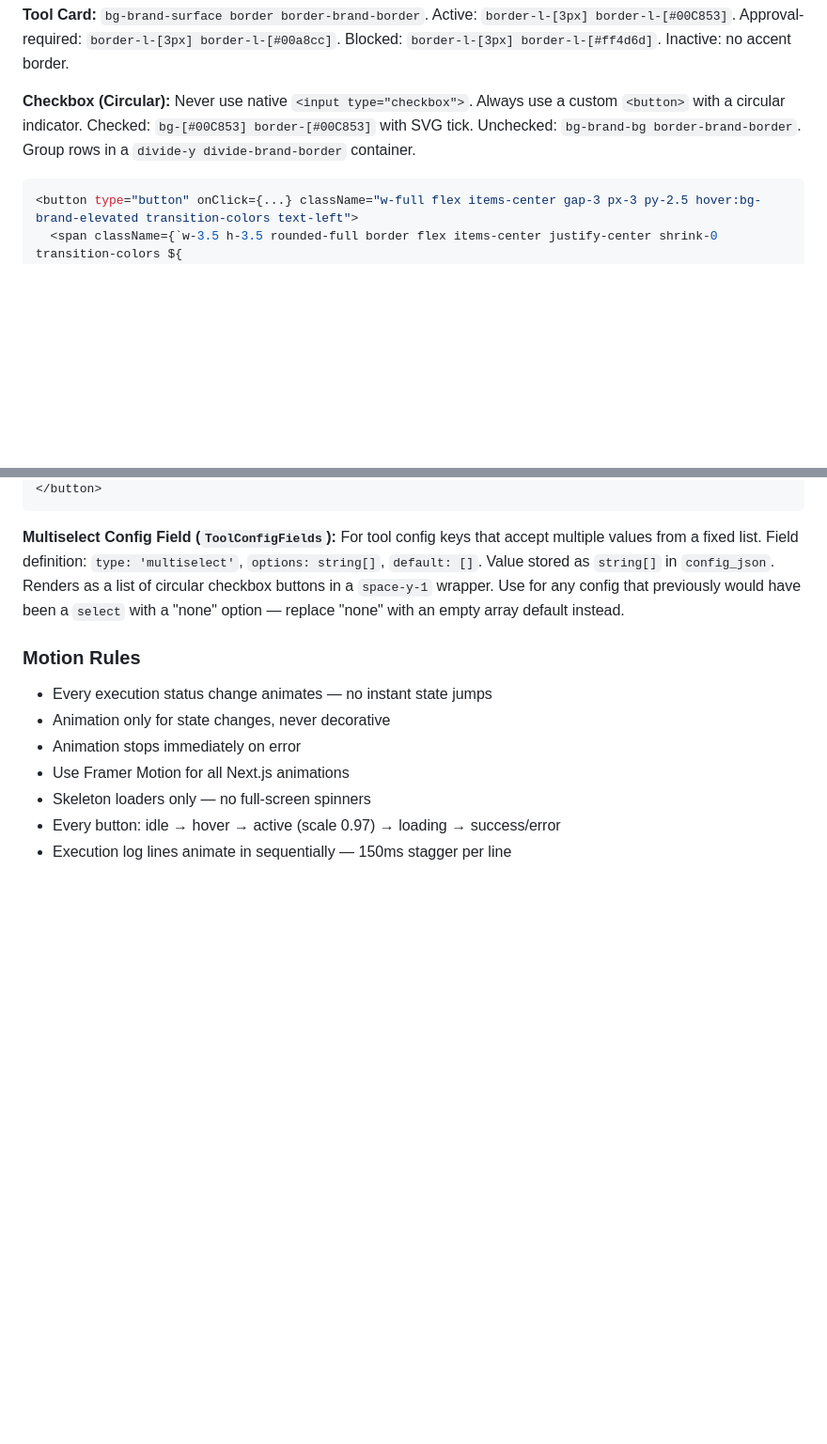
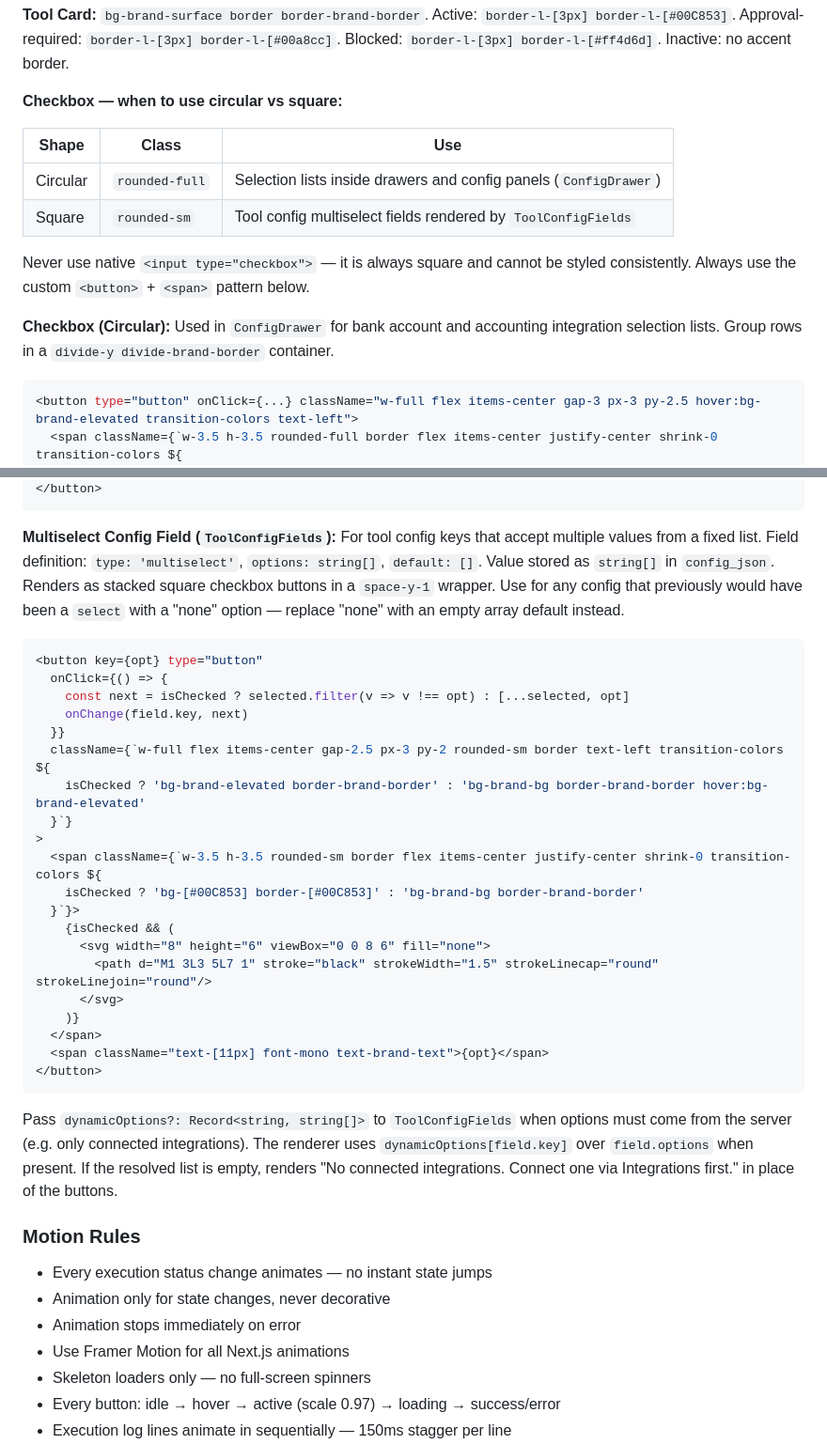
Before and after one commit to tshallycodes/clendan, a Markdown page: CLAUDE.md, 2 parts joined by grey strips. Shown at 94% size. Drawn GitHub-style; blank space fills up the shorter version.

Commit message:
docs: complete checkbox and multiselect design guide in CLAUDE.md

````diff
--- a/CLAUDE.md
+++ b/CLAUDE.md
@@ -444,7 +444,16 @@ Clendan is sharp-edged — infrastructure product aesthetic. Default: `sm`. Max:
 
 **Tool Card:** `bg-brand-surface border border-brand-border`. Active: `border-l-[3px] border-l-[#00C853]`. Approval-required: `border-l-[3px] border-l-[#00a8cc]`. Blocked: `border-l-[3px] border-l-[#ff4d6d]`. Inactive: no accent border.
 
-**Checkbox (Circular):** Never use native `<input type="checkbox">`. Always use a custom `<button>` with a circular indicator. Checked: `bg-[#00C853] border-[#00C853]` with SVG tick. Unchecked: `bg-brand-bg border-brand-border`. Group rows in a `divide-y divide-brand-border` container.
+**Checkbox — when to use circular vs square:**
+
+| Shape    | Class          | Use                                                               |
+|----------|----------------|-------------------------------------------------------------------|
+| Circular | `rounded-full` | Selection lists inside drawers and config panels (`ConfigDrawer`) |
+| Square   | `rounded-sm`   | Tool config multiselect fields rendered by `ToolConfigFields`     |
+
+Never use native `<input type="checkbox">` — it is always square and cannot be styled consistently. Always use the custom `<button>` + `<span>` pattern below.
+
+**Checkbox (Circular):** Used in `ConfigDrawer` for bank account and accounting integration selection lists. Group rows in a `divide-y divide-brand-border` container.
 
 ```tsx
 <button type="button" onClick={...} className="w-full flex items-center gap-3 px-3 py-2.5 hover:bg-brand-elevated transition-colors text-left">
@@ -461,7 +470,32 @@ Clendan is sharp-edged — infrastructure product aesthetic. Default: `sm`. Max:
 </button>
 ```
 
-**Multiselect Config Field (`ToolConfigFields`):** For tool config keys that accept multiple values from a fixed list. Field definition: `type: 'multiselect'`, `options: string[]`, `default: []`. Value stored as `string[]` in `config_json`. Renders as a list of circular checkbox buttons in a `space-y-1` wrapper. Use for any config that previously would have been a `select` with a "none" option — replace "none" with an empty array default instead.
+**Multiselect Config Field (`ToolConfigFields`):** For tool config keys that accept multiple values from a fixed list. Field definition: `type: 'multiselect'`, `options: string[]`, `default: []`. Value stored as `string[]` in `config_json`. Renders as stacked square checkbox buttons in a `space-y-1` wrapper. Use for any config that previously would have been a `select` with a "none" option — replace "none" with an empty array default instead.
+
+```tsx
+<button key={opt} type="button"
+  onClick={() => {
+    const next = isChecked ? selected.filter(v => v !== opt) : [...selected, opt]
+    onChange(field.key, next)
+  }}
+  className={`w-full flex items-center gap-2.5 px-3 py-2 rounded-sm border text-left transition-colors ${
+    isChecked ? 'bg-brand-elevated border-brand-border' : 'bg-brand-bg border-brand-border hover:bg-brand-elevated'
+  }`}
+>
+  <span className={`w-3.5 h-3.5 rounded-sm border flex items-center justify-center shrink-0 transition-colors ${
+    isChecked ? 'bg-[#00C853] border-[#00C853]' : 'bg-brand-bg border-brand-border'
+  }`}>
+    {isChecked && (
+      <svg width="8" height="6" viewBox="0 0 8 6" fill="none">
+        <path d="M1 3L3 5L7 1" stroke="black" strokeWidth="1.5" strokeLinecap="round" strokeLinejoin="round"/>
+      </svg>
+    )}
+  </span>
+  <span className="text-[11px] font-mono text-brand-text">{opt}</span>
+</button>
+```
+
+Pass `dynamicOptions?: Record<string, string[]>` to `ToolConfigFields` when options must come from the server (e.g. only connected integrations). The renderer uses `dynamicOptions[field.key]` over `field.options` when present. If the resolved list is empty, renders "No connected integrations. Connect one via Integrations first." in place of the buttons.
 
 ### Motion Rules
 
````
